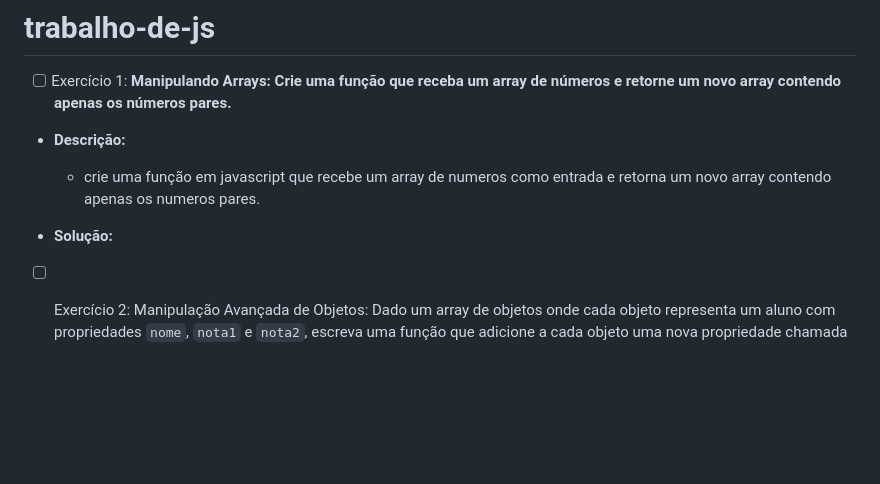
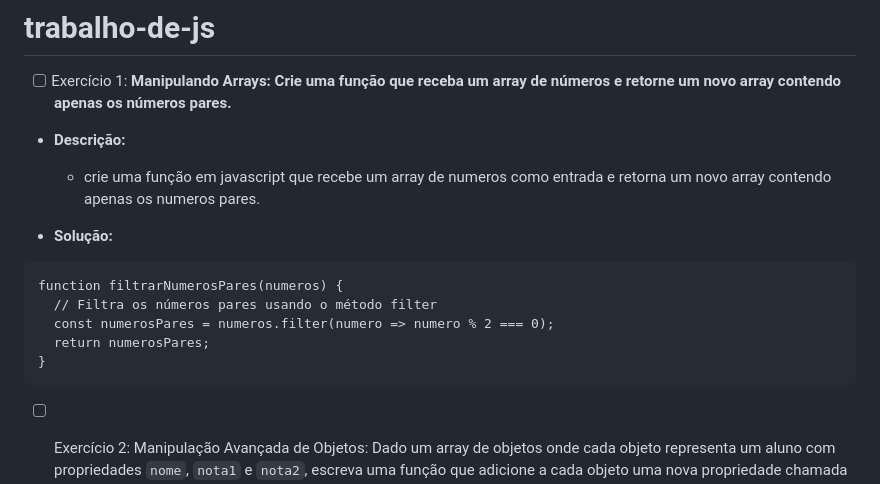
Before and after one commit to rossinoli/trabalho-de-js, a Markdown page: README.md, the part around the change. Drawn GitHub-style; blank space fills up the shorter version.

````diff
--- a/README.md
+++ b/README.md
@@ -5,6 +5,15 @@
   - crie uma função em javascript que recebe um array de numeros como entrada e retorna um novo array contendo apenas os numeros pares.
 
 * **Solução:**
+
+```
+function filtrarNumerosPares(numeros) {
+  // Filtra os números pares usando o método filter
+  const numerosPares = numeros.filter(numero => numero % 2 === 0);
+  return numerosPares;
+}
+```
+
 - [ ] Exercício 2: Manipulação Avançada de Objetos: Dado um array de objetos onde cada objeto representa um aluno com propriedades `nome`, `nota1` e `nota2`, escreva uma função que adicione a cada objeto uma nova propriedade chamada `media`, que deve ser a média das notas do aluno. Depois, a função deve retornar o nome do aluno com a maior média.
 - [ ] Exercício 3: Máximo Divisor Comum (MDC): Escreva uma função que recebe dois números inteiros positivos e retorna o Máximo Divisor Comum (MDC) entre eles.
 - [ ] Exercício 4: Contagem Regressiva: Escreva um script que imprima uma contagem regressiva de 10 até 1 e depois imprima "Feliz Pascoa!"
````
